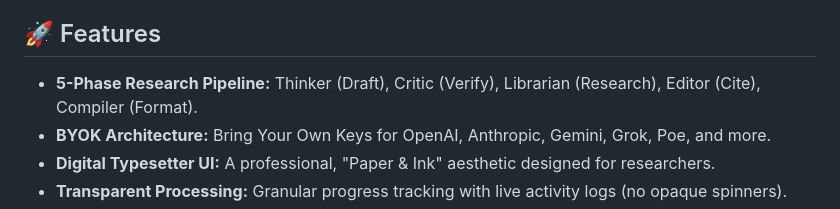
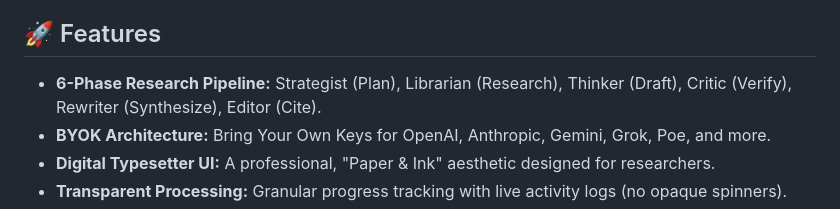
Before and after one commit to keithligh/Auto-Academic-Paper-RC1, a Markdown page: README.md, the part around the change. Rendered like a GitHub page.

```diff
--- a/README.md
+++ b/README.md
@@ -5,7 +5,7 @@ A robust, AI-powered tool for formatting academic papers and generating LaTeX pr
 
 ## 🚀 Features
 
--   **5-Phase Research Pipeline:** Thinker (Draft), Critic (Verify), Librarian (Research), Editor (Cite), Compiler (Format).
+-   **6-Phase Research Pipeline:** Strategist (Plan), Librarian (Research), Thinker (Draft), Critic (Verify), Rewriter (Synthesize), Editor (Cite).
 -   **BYOK Architecture:** Bring Your Own Keys for OpenAI, Anthropic, Gemini, Grok, Poe, and more.
 -   **Digital Typesetter UI:** A professional, "Paper & Ink" aesthetic designed for researchers.
 -   **Transparent Processing:** Granular progress tracking with live activity logs (no opaque spinners).
```
Also changed, not shown: ROADMAP.md (deleted, +0 -21 lines).
